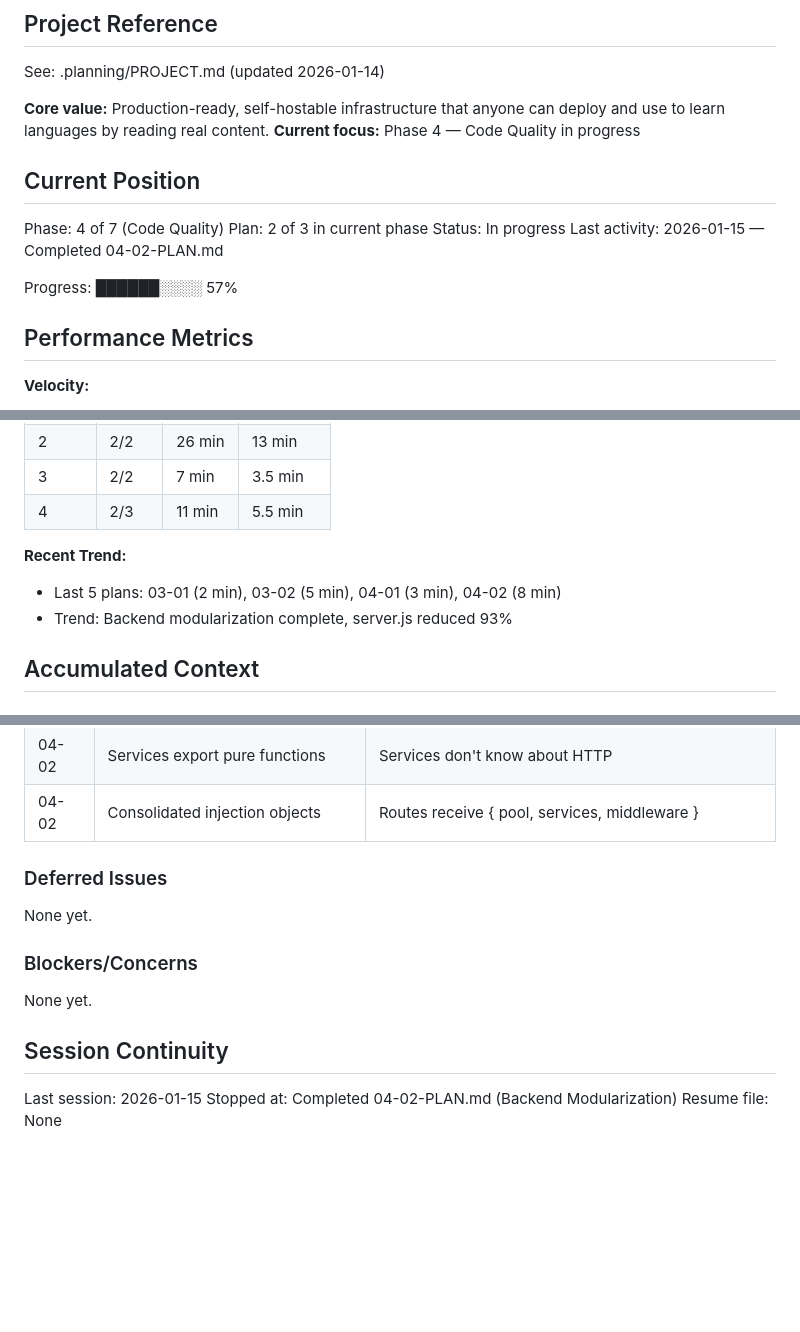
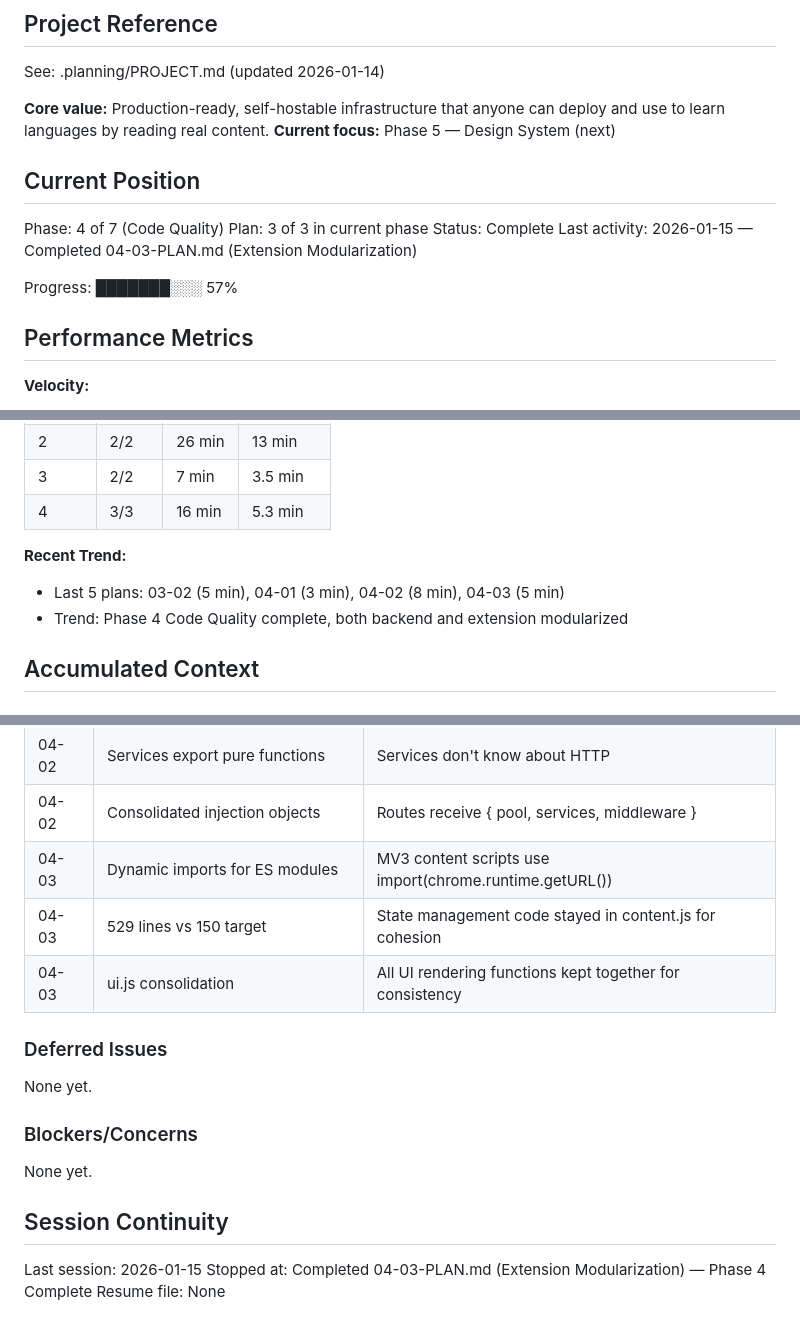
Before and after one commit to readandlearn-app/readandlearn, a Markdown page: .planning/STATE.md, 3 parts joined by grey strips. Rendered like a GitHub page; blank space fills up the shorter version.

Commit message:
docs(04-03): complete extension modularization plan
Phase 4: Code Quality is now complete with all 3 plans executed:
- 04-01: Test framework setup (Vitest)
- 04-02: Backend modularization (93% reduction)
- 04-03: Extension modularization (77% reduction)

Co-Authored-By: Claude Opus 4.5 <noreply@anthropic.com>

```diff
--- a/.planning/STATE.md
+++ b/.planning/STATE.md
@@ -5,16 +5,16 @@
 See: .planning/PROJECT.md (updated 2026-01-14)
 
 **Core value:** Production-ready, self-hostable infrastructure that anyone can deploy and use to learn languages by reading real content.
-**Current focus:** Phase 4 — Code Quality in progress
+**Current focus:** Phase 5 — Design System (next)
 
 ## Current Position
 
 Phase: 4 of 7 (Code Quality)
-Plan: 2 of 3 in current phase
-Status: In progress
-Last activity: 2026-01-15 — Completed 04-02-PLAN.md
+Plan: 3 of 3 in current phase
+Status: Complete
+Last activity: 2026-01-15 — Completed 04-03-PLAN.md (Extension Modularization)
 
-Progress: ██████░░░░ 57%
+Progress: ███████░░░ 57%
 
 ## Performance Metrics
 
@@ -30,11 +30,11 @@ Progress: ██████░░░░ 57%
 | 1 | 2/2 | 48 min | 24 min |
 | 2 | 2/2 | 26 min | 13 min |
 | 3 | 2/2 | 7 min | 3.5 min |
-| 4 | 2/3 | 11 min | 5.5 min |
+| 4 | 3/3 | 16 min | 5.3 min |
 
 **Recent Trend:**
-- Last 5 plans: 03-01 (2 min), 03-02 (5 min), 04-01 (3 min), 04-02 (8 min)
-- Trend: Backend modularization complete, server.js reduced 93%
+- Last 5 plans: 03-02 (5 min), 04-01 (3 min), 04-02 (8 min), 04-03 (5 min)
+- Trend: Phase 4 Code Quality complete, both backend and extension modularized
 
 ## Accumulated Context
 
@@ -68,6 +68,9 @@ Recent decisions affecting current work:
 | 04-02 | Dependency injection via init() | Enables testing routes in isolation |
 | 04-02 | Services export pure functions | Services don't know about HTTP |
 | 04-02 | Consolidated injection objects | Routes receive { pool, services, middleware } |
+| 04-03 | Dynamic imports for ES modules | MV3 content scripts use import(chrome.runtime.getURL()) |
+| 04-03 | 529 lines vs 150 target | State management code stayed in content.js for cohesion |
+| 04-03 | ui.js consolidation | All UI rendering functions kept together for consistency |
 
 ### Deferred Issues
 
@@ -80,5 +83,5 @@ None yet.
 ## Session Continuity
 
 Last session: 2026-01-15
-Stopped at: Completed 04-02-PLAN.md (Backend Modularization)
+Stopped at: Completed 04-03-PLAN.md (Extension Modularization) — Phase 4 Complete
 Resume file: None
```
Also changed, not shown: .planning/ROADMAP.md (+2 -2 lines), 1 other file.
